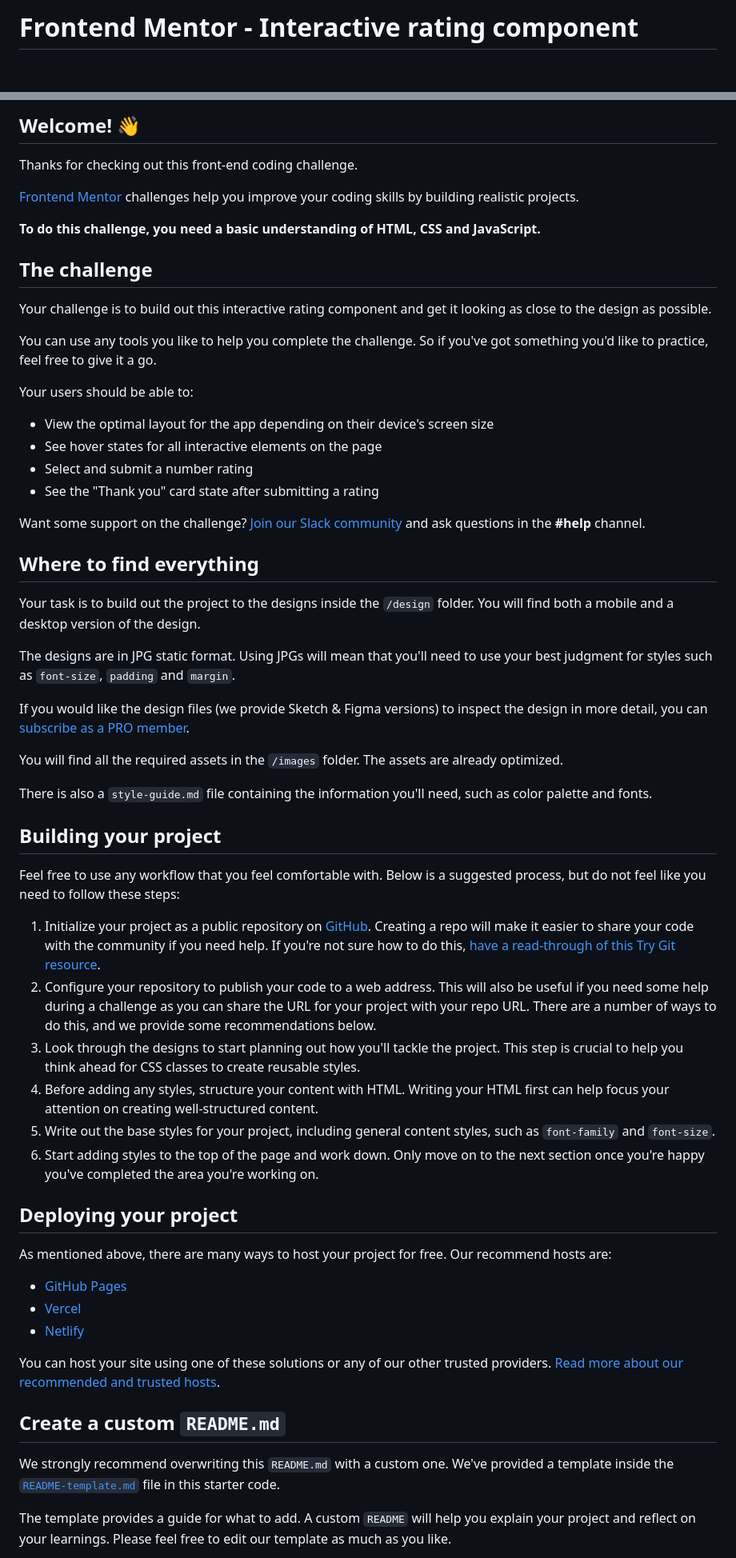
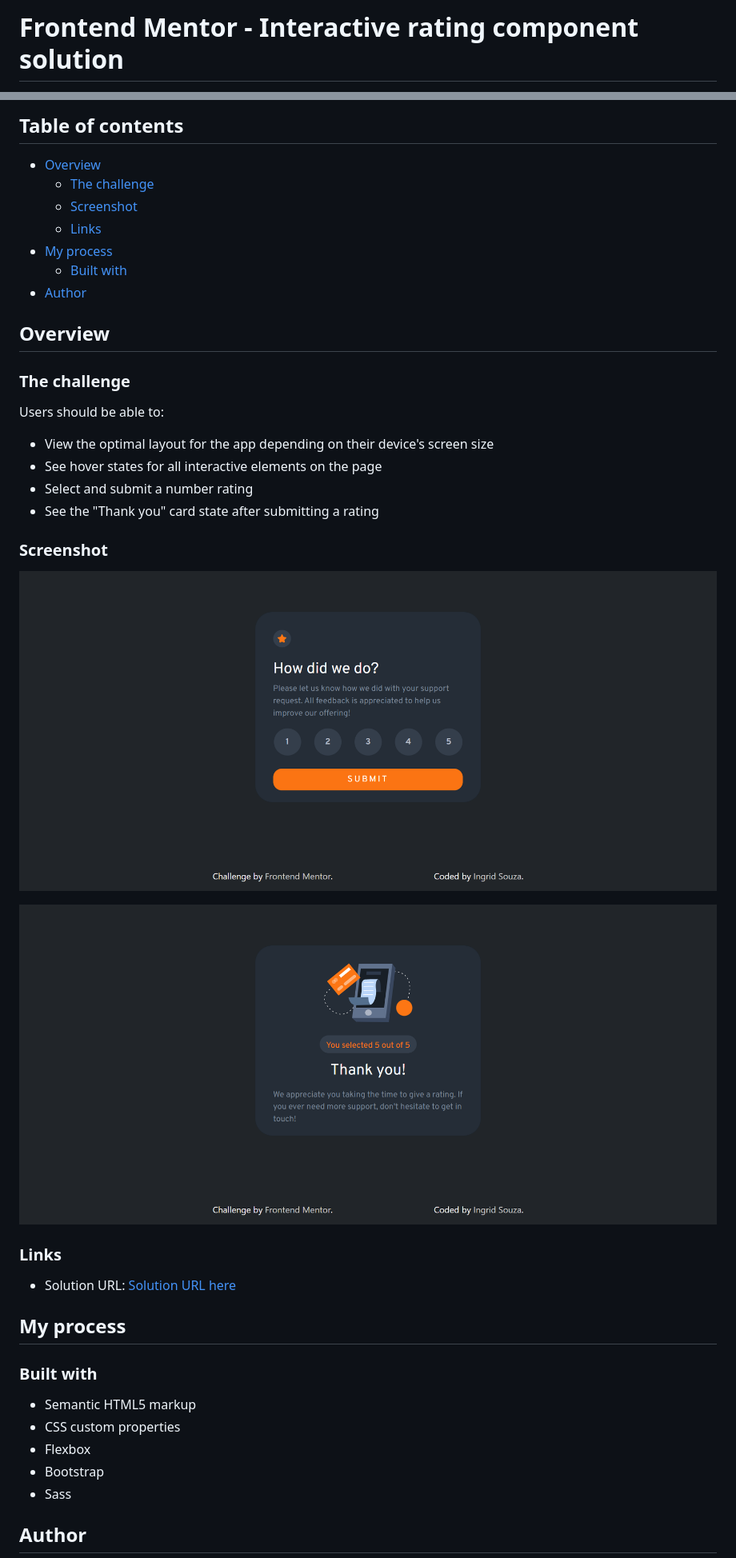
Before and after one commit to IngridsSilveira/interactive-rating-component-main, a Markdown page: README.md, 2 parts joined by grey strips. Shown: that part at 80% size. Rendered like a GitHub page; pictures changed too: assets/images/Frontend-Mentor-Interactive-rating-component.png (added), assets/images/Frontend-Mentor-Interactive-rating-component1.png (added); blank space fills up the shorter version.

Commit message:
readme atualizado

```diff
--- a/README.md
+++ b/README.md
@@ -1,2 +1,2 @@
-# Frontend Mentor - Interactive rating component
+# Frontend Mentor - Interactive rating component solution
 
@@ -4,63 +4,46 @@
 
-## Welcome! 👋
+## Table of contents
 
-Thanks for checking out this front-end coding challenge.
+- [Overview](#overview)
+  - [The challenge](#the-challenge)
+  - [Screenshot](#screenshot)
+  - [Links](#links)
+- [My process](#my-process)
+  - [Built with](#built-with)
+- [Author](#author)
 
-[Frontend Mentor](https://www.frontendmentor.io) challenges help you improve your coding skills by building realistic projects.
+## Overview
 
-**To do this challenge, you need a basic understanding of HTML, CSS and JavaScript.**
+### The challenge
 
-## The challenge
-
-Your challenge is to build out this interactive rating component and get it looking as close to the design as possible.
-
-You can use any tools you like to help you complete the challenge. So if you've got something you'd like to practice, feel free to give it a go.
-
-Your users should be able to:
+Users should be able to:
 
 - View the optimal layout for the app depending on their device's screen size
 - See hover states for all interactive elements on the page
 - Select and submit a number rating
 - See the "Thank you" card state after submitting a rating
 
-Want some support on the challenge? [Join our Slack community](https://www.frontendmentor.io/slack) and ask questions in the **#help** channel.
+### Screenshot
 
-## Where to find everything
+![](./assets/images/Frontend-Mentor-Interactive-rating-component.png)
 
-Your task is to build out the project to the designs inside the `/design` folder. You will find both a mobile and a desktop version of the design.
+![](./assets/images/Frontend-Mentor-Interactive-rating-component1.png)
 
-The designs are in JPG static format. Using JPGs will mean that you'll need to use your best judgment for styles such as `font-size`, `padding` and `margin`.
 
-If you would like the design files (we provide Sketch & Figma versions) to inspect the design in more detail, you can [subscribe as a PRO member](https://www.frontendmentor.io/pro).
+### Links
 
-You will find all the required assets in the `/images` folder. The assets are already optimized.
+- Solution URL: [Solution URL here](https://ingridssilveira.github.io/interactive-rating-component-main/)
 
-There is also a `style-guide.md` file containing the information you'll need, such as color palette and fonts.
 
-## Building your project
+## My process
 
-Feel free to use any workflow that you feel comfortable with. Below is a suggested process, but do not feel like you need to follow these steps:
+### Built with
 
-1. Initialize your project as a public repository on [GitHub](https://github.com/). Creating a repo will make it easier to share your code with the community if you need help. If you're not sure how to do this, [have a read-through of this Try Git resource](https://try.github.io/).
-2. Configure your repository to publish your code to a web address. This will also be useful if you need some help during a challenge as you can share the URL for your project with your repo URL. There are a number of ways to do this, and we provide some recommendations below.
-3. Look through the designs to start planning out how you'll tackle the project. This step is crucial to help you think ahead for CSS classes to create reusable styles.
-4. Before adding any styles, structure your content with HTML. Writing your HTML first can help focus your attention on creating well-structured content.
-5. Write out the base styles for your project, including general content styles, such as `font-family` and `font-size`.
-6. Start adding styles to the top of the page and work down. Only move on to the next section once you're happy you've completed the area you're working on.
+- Semantic HTML5 markup
+- CSS custom properties
+- Flexbox
+- Bootstrap
+- Sass
 
-## Deploying your project
+## Author
 
-As mentioned above, there are many ways to host your project for free. Our recommend hosts are:
-
-- [GitHub Pages](https://pages.github.com/)
-- [Vercel](https://vercel.com/)
-- [Netlify](https://www.netlify.com/)
-
-You can host your site using one of these solutions or any of our other trusted providers. [Read more about our recommended and trusted hosts](https://medium.com/frontend-mentor/frontend-mentor-trusted-hosting-providers-bf000dfebe).
-
-## Create a custom `README.md`
-
-We strongly recommend overwriting this `README.md` with a custom one. We've provided a template inside the [`README-template.md`](./README-template.md) file in this starter code.
-
-The template provides a guide for what to add. A custom `README` will help you explain your project and reflect on your learnings. Please feel free to edit our template as much as you like.
-
```
Also changed, not shown: other parts of README.md (+3 -29 lines), README-template.md (deleted, +0 -113 lines), 1 other file.
